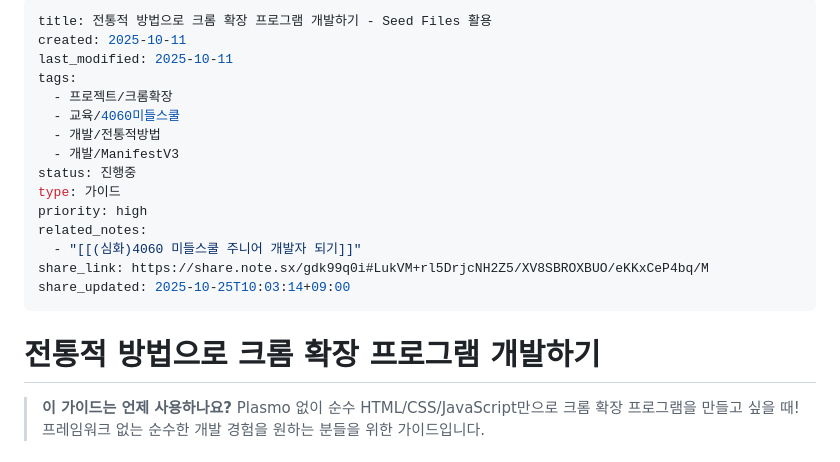
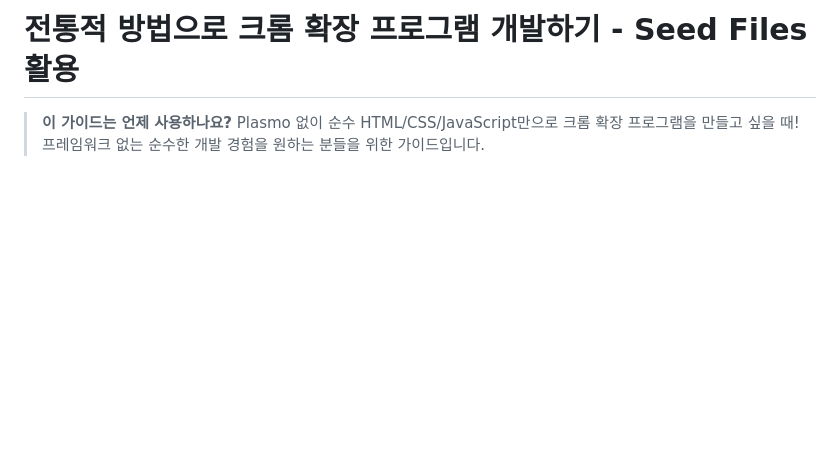
Before and after one commit to goodlookingprokim/chrome_extension_seed, a Markdown page: (기초)4060 미들스쿨 주니어 개발자 되기.md, the part around the change. GitHub-like rendering; blank space fills up the shorter version.

```diff
--- a/(기초)4060 미들스쿨 주니어 개발자 되기.md
+++ b/(기초)4060 미들스쿨 주니어 개발자 되기.md
@@ -1,22 +1,4 @@
----
-title: 전통적 방법으로 크롬 확장 프로그램 개발하기 - Seed Files 활용
-created: 2025-10-11
-last_modified: 2025-10-11
-tags:
-  - 프로젝트/크롬확장
-  - 교육/4060미들스쿨
-  - 개발/전통적방법
-  - 개발/ManifestV3
-status: 진행중
-type: 가이드
-priority: high
-related_notes:
-  - "[[(심화)4060 미들스쿨 주니어 개발자 되기]]"
-share_link: https://share.note.sx/gdk99q0i#LukVM+rl5DrjcNH2Z5/XV8SBROXBUO/eKKxCeP4bq/M
-share_updated: 2025-10-25T10:03:14+09:00
----
-
-# 전통적 방법으로 크롬 확장 프로그램 개발하기
+# 전통적 방법으로 크롬 확장 프로그램 개발하기 - Seed Files 활용
 
 > **이 가이드는 언제 사용하나요?** Plasmo 없이 순수 HTML/CSS/JavaScript만으로 크롬 확장 프로그램을 만들고 싶을 때! 프레임워크 없는 순수한 개발 경험을 원하는 분들을 위한 가이드입니다.
 
```
Also changed, not shown: (심화)4060 미들스쿨 주니어 개발자 되기.md (+1 -22 lines).
